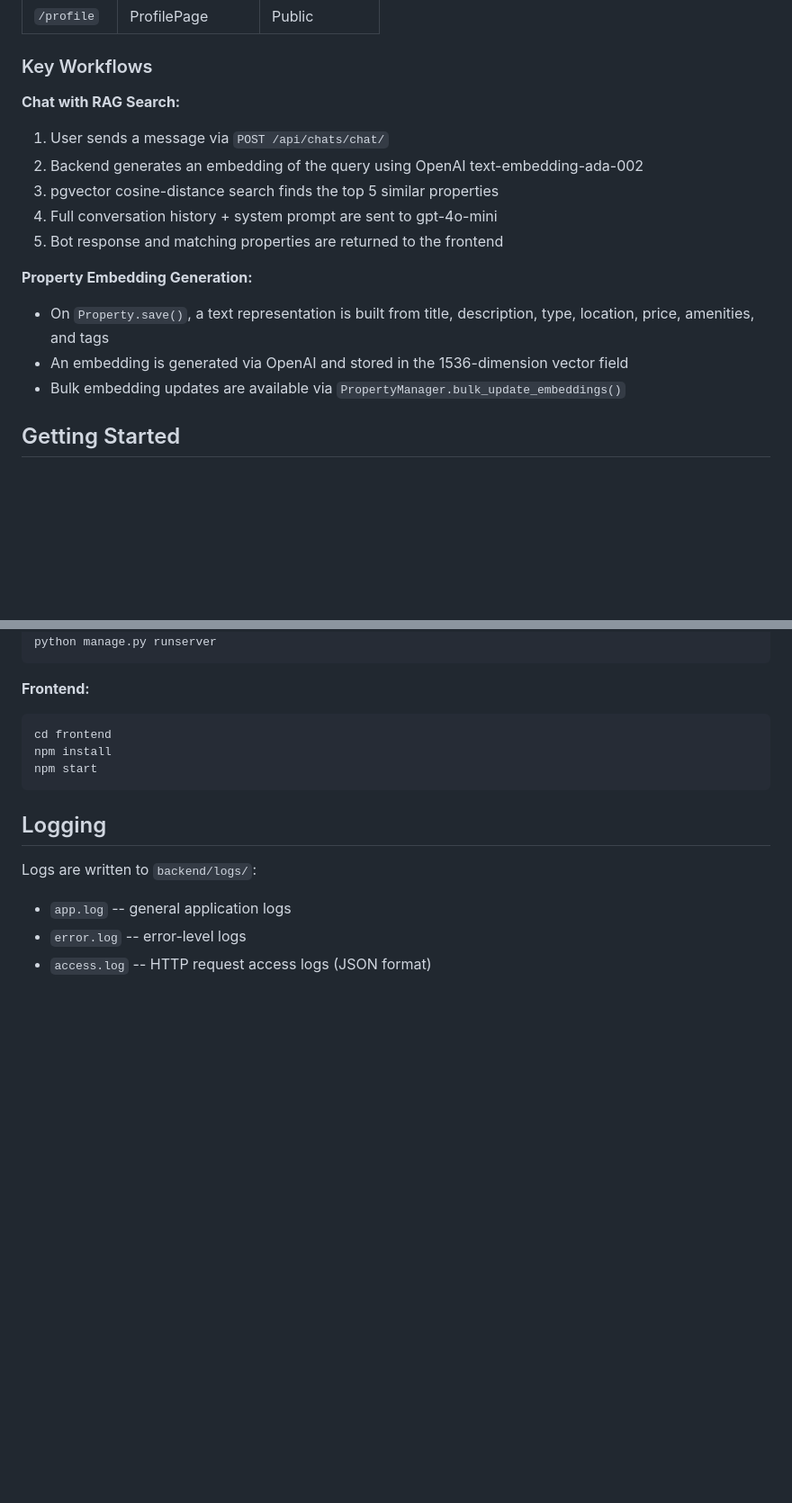
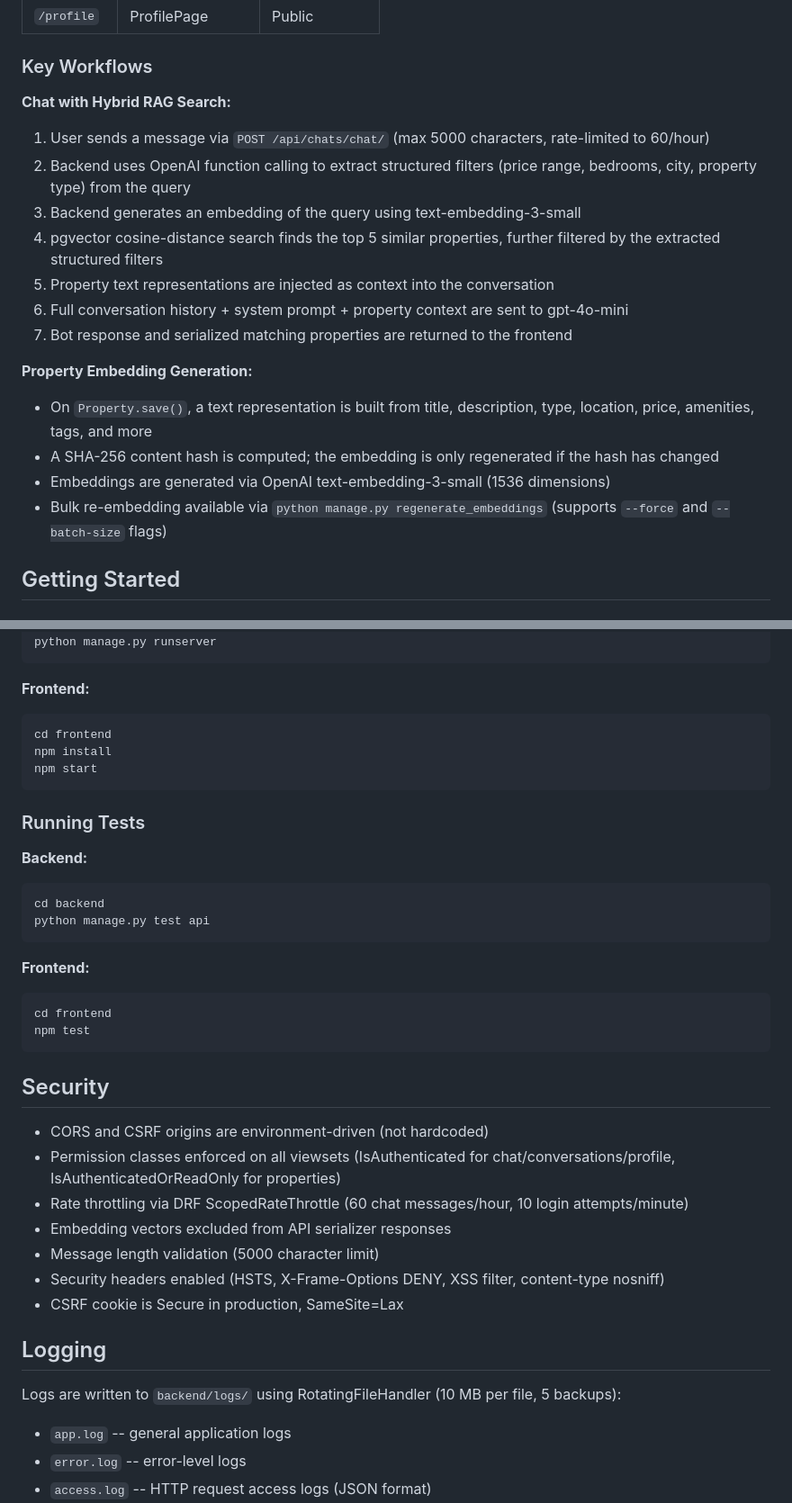
Before and after one commit to abhishekreddy1206/propKhoj, a Markdown page: README.md, 2 parts joined by grey strips. Shown at 90% size. GitHub-like rendering; blank space fills up the shorter version.

Commit message:
Update README and CLAUDE.md to reflect security, RAG, and infrastructure overhaul
Co-Authored-By: Claude Opus 4.6 <noreply@anthropic.com>

````diff
--- a/README.md
+++ b/README.md
@@ -90,17 +89,20 @@ docker-compose.base.yml   Orchestrates backend (port 8000) and frontend (port 30
 
 ### Key Workflows
 
-**Chat with RAG Search:**
-1. User sends a message via `POST /api/chats/chat/`
-2. Backend generates an embedding of the query using OpenAI text-embedding-ada-002
-3. pgvector cosine-distance search finds the top 5 similar properties
-4. Full conversation history + system prompt are sent to gpt-4o-mini
-5. Bot response and matching properties are returned to the frontend
+**Chat with Hybrid RAG Search:**
+1. User sends a message via `POST /api/chats/chat/` (max 5000 characters, rate-limited to 60/hour)
+2. Backend uses OpenAI function calling to extract structured filters (price range, bedrooms, city, property type) from the query
+3. Backend generates an embedding of the query using text-embedding-3-small
+4. pgvector cosine-distance search finds the top 5 similar properties, further filtered by the extracted structured filters
+5. Property text representations are injected as context into the conversation
+6. Full conversation history + system prompt + property context are sent to gpt-4o-mini
+7. Bot response and serialized matching properties are returned to the frontend
 
 **Property Embedding Generation:**
-- On `Property.save()`, a text representation is built from title, description, type, location, price, amenities, and tags
-- An embedding is generated via OpenAI and stored in the 1536-dimension vector field
-- Bulk embedding updates are available via `PropertyManager.bulk_update_embeddings()`
+- On `Property.save()`, a text representation is built from title, description, type, location, price, amenities, tags, and more
+- A SHA-256 content hash is computed; the embedding is only regenerated if the hash has changed
+- Embeddings are generated via OpenAI text-embedding-3-small (1536 dimensions)
+- Bulk re-embedding available via `python manage.py regenerate_embeddings` (supports `--force` and `--batch-size` flags)
 
 ## Getting Started
 
@@ -169,9 +184,33 @@ npm install
 npm start
 ```
 
+### Running Tests
+
+**Backend:**
+```bash
+cd backend
+python manage.py test api
+```
+
+**Frontend:**
+```bash
+cd frontend
+npm test
+```
+
+## Security
+
+- CORS and CSRF origins are environment-driven (not hardcoded)
+- Permission classes enforced on all viewsets (IsAuthenticated for chat/conversations/profile, IsAuthenticatedOrReadOnly for properties)
+- Rate throttling via DRF ScopedRateThrottle (60 chat messages/hour, 10 login attempts/minute)
+- Embedding vectors excluded from API serializer responses
+- Message length validation (5000 character limit)
+- Security headers enabled (HSTS, X-Frame-Options DENY, XSS filter, content-type nosniff)
+- CSRF cookie is Secure in production, SameSite=Lax
+
 ## Logging
 
-Logs are written to `backend/logs/`:
+Logs are written to `backend/logs/` using RotatingFileHandler (10 MB per file, 5 backups):
 - `app.log` -- general application logs
 - `error.log` -- error-level logs
 - `access.log` -- HTTP request access logs (JSON format)
````
Also changed, not shown: other parts of README.md (+26 -14 lines), CLAUDE.md (+70 -20 lines).
